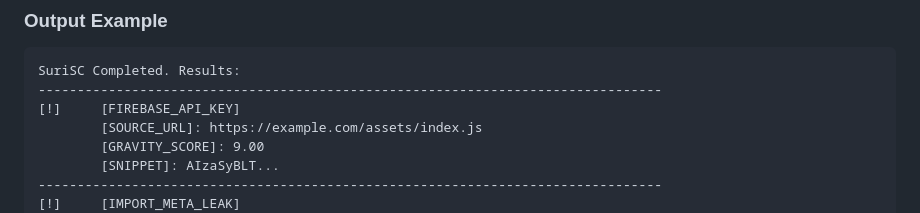
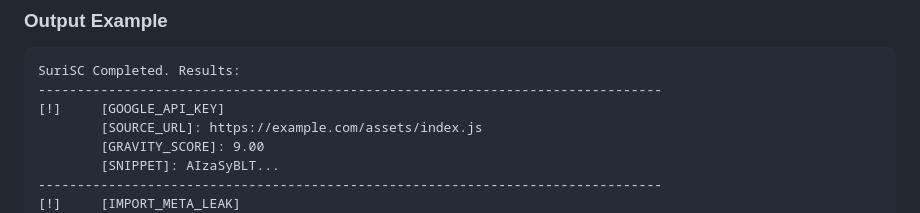
Before and after one commit to marcuwynu23/surisc, a Markdown page: README.md, the part around the change. GitHub-like rendering.

Commit message:
docs: updated README.md

````diff
--- a/README.md
+++ b/README.md
@@ -65,7 +65,7 @@ SuriSC can be executed directly from the terminal and supports both raw console
 ```text
 SuriSC Completed. Results:
 --------------------------------------------------------------------------------
-[!]     [FIREBASE_API_KEY]
+[!]     [GOOGLE_API_KEY]
         [SOURCE_URL]: https://example.com/assets/index.js
         [GRAVITY_SCORE]: 9.00
         [SNIPPET]: AIzaSyBLT...
````
